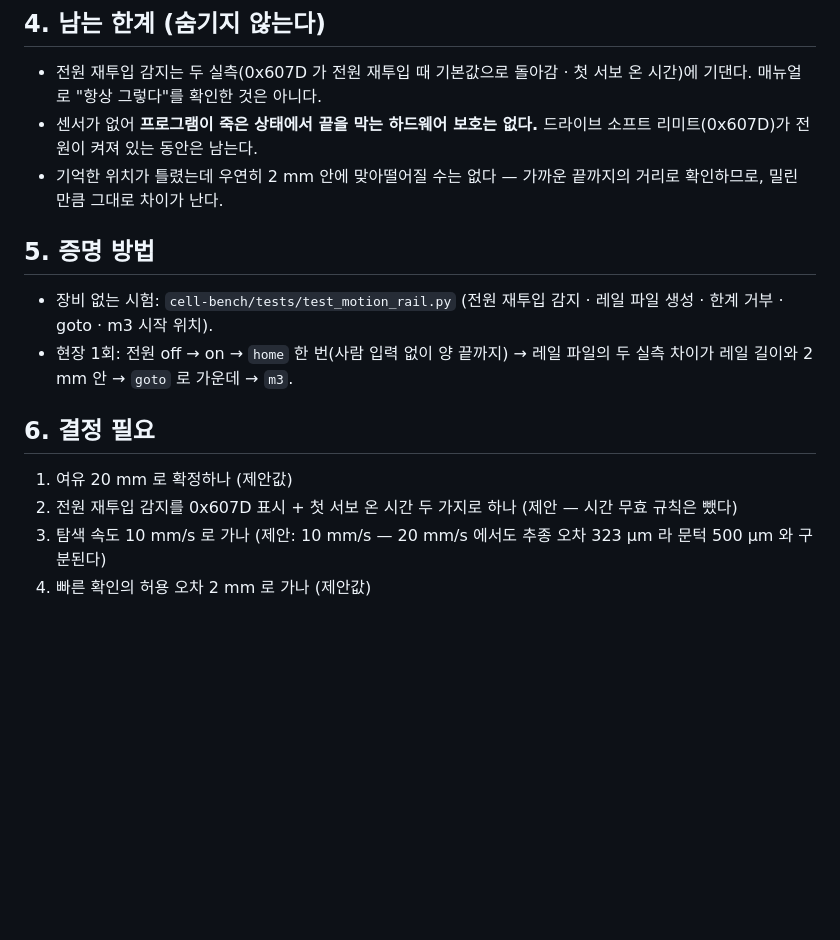
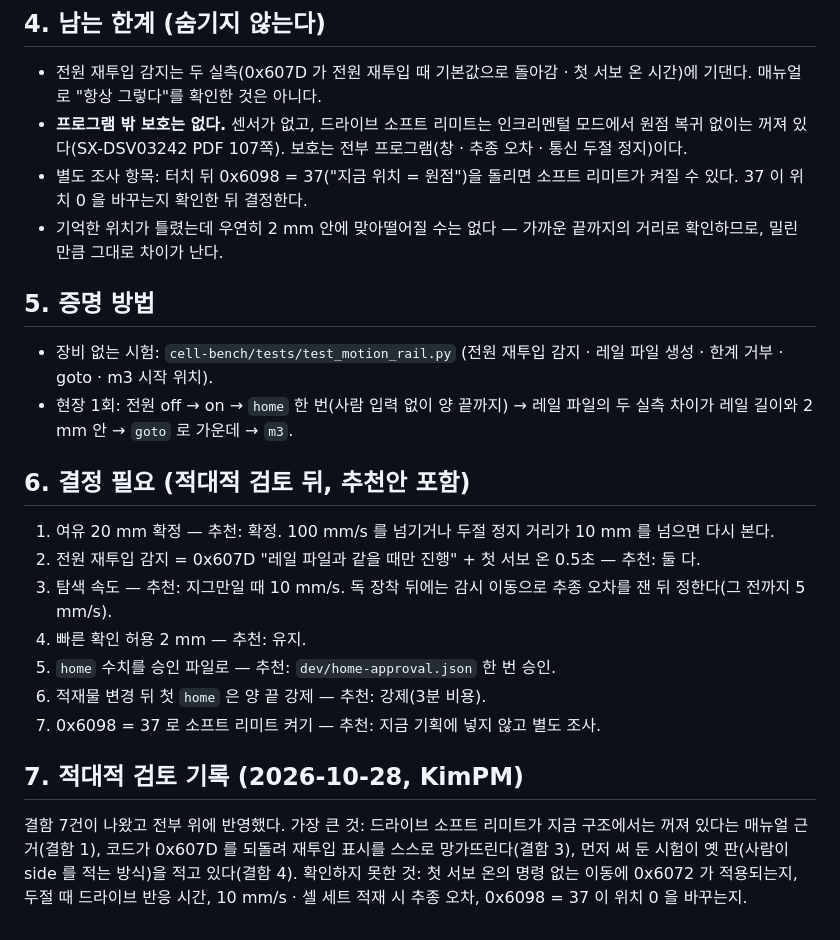
Before and after one commit to GeonwooKim-fitogether/QA-Automation-Test-Room, a Markdown page: dynamic-bench/design/rail-recovery.md, the part around one of its changes. Drawn GitHub-style; blank space fills up the shorter version.

```diff
--- a/dynamic-bench/design/rail-recovery.md
+++ b/dynamic-bench/design/rail-recovery.md
@@ -82,7 +93,8 @@
 ## 4. 남는 한계 (숨기지 않는다)
 
 - 전원 재투입 감지는 두 실측(0x607D 가 전원 재투입 때 기본값으로 돌아감 · 첫 서보 온 시간)에 기댄다. 매뉴얼로 "항상 그렇다"를 확인한 것은 아니다.
-- 센서가 없어 **프로그램이 죽은 상태에서 끝을 막는 하드웨어 보호는 없다.** 드라이브 소프트 리미트(0x607D)가 전원이 켜져 있는 동안은 남는다.
+- **프로그램 밖 보호는 없다.** 센서가 없고, 드라이브 소프트 리미트는 인크리멘털 모드에서 원점 복귀 없이는 꺼져 있다(SX-DSV03242 PDF 107쪽). 보호는 전부 프로그램(창 · 추종 오차 · 통신 두절 정지)이다.
+- 별도 조사 항목: 터치 뒤 0x6098 = 37("지금 위치 = 원점")을 돌리면 소프트 리미트가 켜질 수 있다. 37 이 위치 0 을 바꾸는지 확인한 뒤 결정한다.
 - 기억한 위치가 틀렸는데 우연히 2 mm 안에 맞아떨어질 수는 없다 — 가까운 끝까지의 거리로 확인하므로, 밀린 만큼 그대로 차이가 난다.
 
 ## 5. 증명 방법
@@ -90,9 +102,16 @@
 - 장비 없는 시험: `cell-bench/tests/test_motion_rail.py` (전원 재투입 감지 · 레일 파일 생성 · 한계 거부 · goto · m3 시작 위치).
 - 현장 1회: 전원 off → on → `home` 한 번(사람 입력 없이 양 끝까지) → 레일 파일의 두 실측 차이가 레일 길이와 2 mm 안 → `goto` 로 가운데 → `m3`.
 
-## 6. 결정 필요
+## 6. 결정 필요 (적대적 검토 뒤, 추천안 포함)
 
-1. 여유 20 mm 로 확정하나 (제안값)
-2. 전원 재투입 감지를 0x607D 표시 + 첫 서보 온 시간 두 가지로 하나 (제안 — 시간 무효 규칙은 뺐다)
-3. 탐색 속도 10 mm/s 로 가나 (제안: 10 mm/s — 20 mm/s 에서도 추종 오차 323 µm 라 문턱 500 µm 와 구분된다)
-4. 빠른 확인의 허용 오차 2 mm 로 가나 (제안값)
+1. 여유 20 mm 확정 — 추천: 확정. 100 mm/s 를 넘기거나 두절 정지 거리가 10 mm 를 넘으면 다시 본다.
+2. 전원 재투입 감지 = 0x607D "레일 파일과 같을 때만 진행" + 첫 서보 온 0.5초 — 추천: 둘 다.
+3. 탐색 속도 — 추천: 지그만일 때 10 mm/s. 독 장착 뒤에는 감시 이동으로 추종 오차를 잰 뒤 정한다(그 전까지 5 mm/s).
+4. 빠른 확인 허용 2 mm — 추천: 유지.
+5. `home` 수치를 승인 파일로 — 추천: `dev/home-approval.json` 한 번 승인.
+6. 적재물 변경 뒤 첫 `home` 은 양 끝 강제 — 추천: 강제(3분 비용).
+7. 0x6098 = 37 로 소프트 리미트 켜기 — 추천: 지금 기획에 넣지 않고 별도 조사.
+
+## 7. 적대적 검토 기록 (2026-10-28, KimPM)
+
+결함 7건이 나왔고 전부 위에 반영했다. 가장 큰 것: 드라이브 소프트 리미트가 지금 구조에서는 꺼져 있다는 매뉴얼 근거(결함 1), 코드가 0x607D 를 되돌려 재투입 표시를 스스로 망가뜨린다(결함 3), 먼저 써 둔 시험이 옛 판(사람이 side 를 적는 방식)을 적고 있다(결함 4). 확인하지 못한 것: 첫 서보 온의 명령 없는 이동에 0x6072 가 적용되는지, 두절 때 드라이브 반응 시간, 10 mm/s · 셀 세트 적재 시 추종 오차, 0x6098 = 37 이 위치 0 을 바꾸는지.
```
Also changed, not shown: other parts of dynamic-bench/design/rail-recovery.md (+22 -11 lines).
